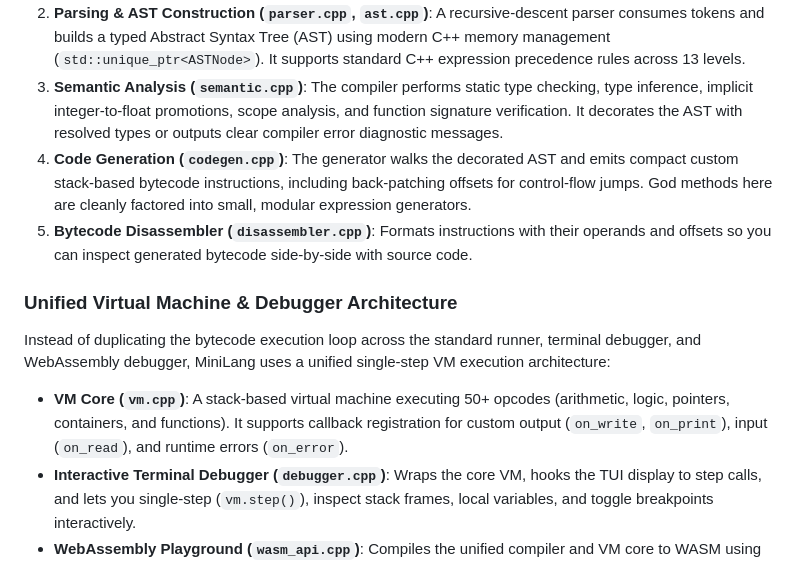
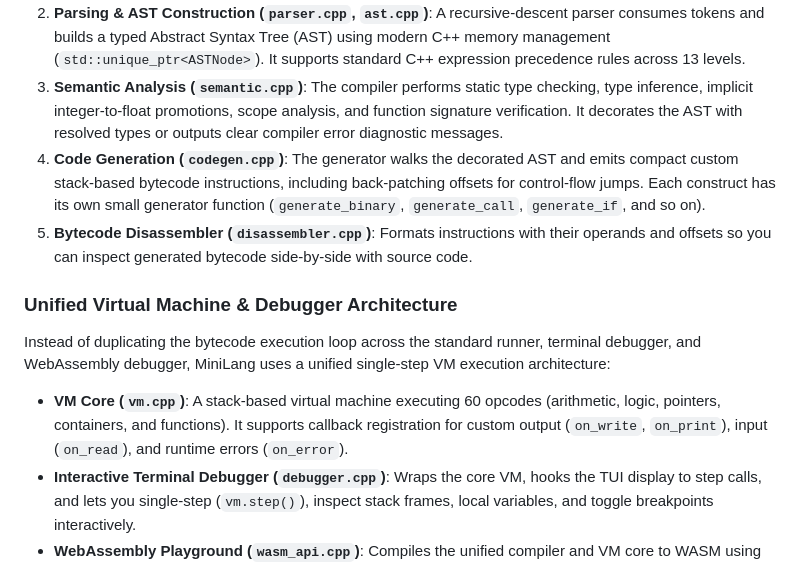
Before and after one commit to roshanraj9136/minilang, a Markdown page: README.md, the part around the change. Rendered like a GitHub page.

Commit message:
docs: fix opcode count and codegen description in README

```diff
--- a/README.md
+++ b/README.md
@@ -32,14 +32,14 @@ When you write code and click **Run** or **Debug**, the application executes a c
 1. **Lexical Analysis (`lexer.cpp`)**: The source code is scanned into a stream of tokens (like keywords, identifiers, numbers, and operators). It handles nested template brackets (splitting `>>` back into `> >` as needed) and C++ directives.
 2. **Parsing & AST Construction (`parser.cpp`, `ast.cpp`)**: A recursive-descent parser consumes tokens and builds a typed Abstract Syntax Tree (AST) using modern C++ memory management (`std::unique_ptr<ASTNode>`). It supports standard C++ expression precedence rules across 13 levels.
 3. **Semantic Analysis (`semantic.cpp`)**: The compiler performs static type checking, type inference, implicit integer-to-float promotions, scope analysis, and function signature verification. It decorates the AST with resolved types or outputs clear compiler error diagnostic messages.
-4. **Code Generation (`codegen.cpp`)**: The generator walks the decorated AST and emits compact custom stack-based bytecode instructions, including back-patching offsets for control-flow jumps. God methods here are cleanly factored into small, modular expression generators.
+4. **Code Generation (`codegen.cpp`)**: The generator walks the decorated AST and emits compact custom stack-based bytecode instructions, including back-patching offsets for control-flow jumps. Each construct has its own small generator function (`generate_binary`, `generate_call`, `generate_if`, and so on).
 5. **Bytecode Disassembler (`disassembler.cpp`)**: Formats instructions with their operands and offsets so you can inspect generated bytecode side-by-side with source code.
 
 ### Unified Virtual Machine & Debugger Architecture
 
 Instead of duplicating the bytecode execution loop across the standard runner, terminal debugger, and WebAssembly debugger, MiniLang uses a unified single-step VM execution architecture:
 
-* **VM Core (`vm.cpp`)**: A stack-based virtual machine executing 50+ opcodes (arithmetic, logic, pointers, containers, and functions). It supports callback registration for custom output (`on_write`, `on_print`), input (`on_read`), and runtime errors (`on_error`).
+* **VM Core (`vm.cpp`)**: A stack-based virtual machine executing 60 opcodes (arithmetic, logic, pointers, containers, and functions). It supports callback registration for custom output (`on_write`, `on_print`), input (`on_read`), and runtime errors (`on_error`).
 * **Interactive Terminal Debugger (`debugger.cpp`)**: Wraps the core VM, hooks the TUI display to step calls, and lets you single-step (`vm.step()`), inspect stack frames, local variables, and toggle breakpoints interactively.
 * **WebAssembly Playground (`wasm_api.cpp`)**: Compiles the unified compiler and VM core to WASM using Emscripten. The playground hooks custom JS callbacks into the VM state, enabling the visual debug controls, terminal panel, and Monaco editor sync directly inside the web browser.
 
```
